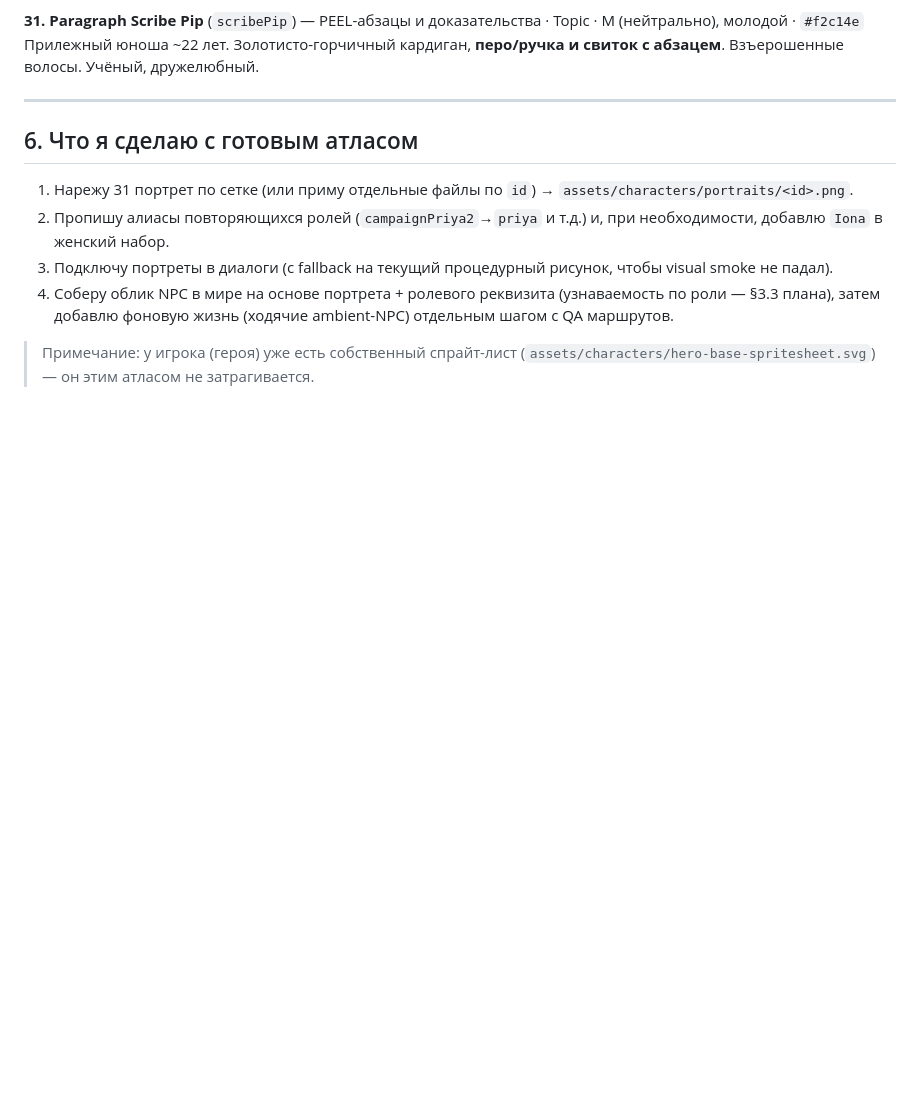
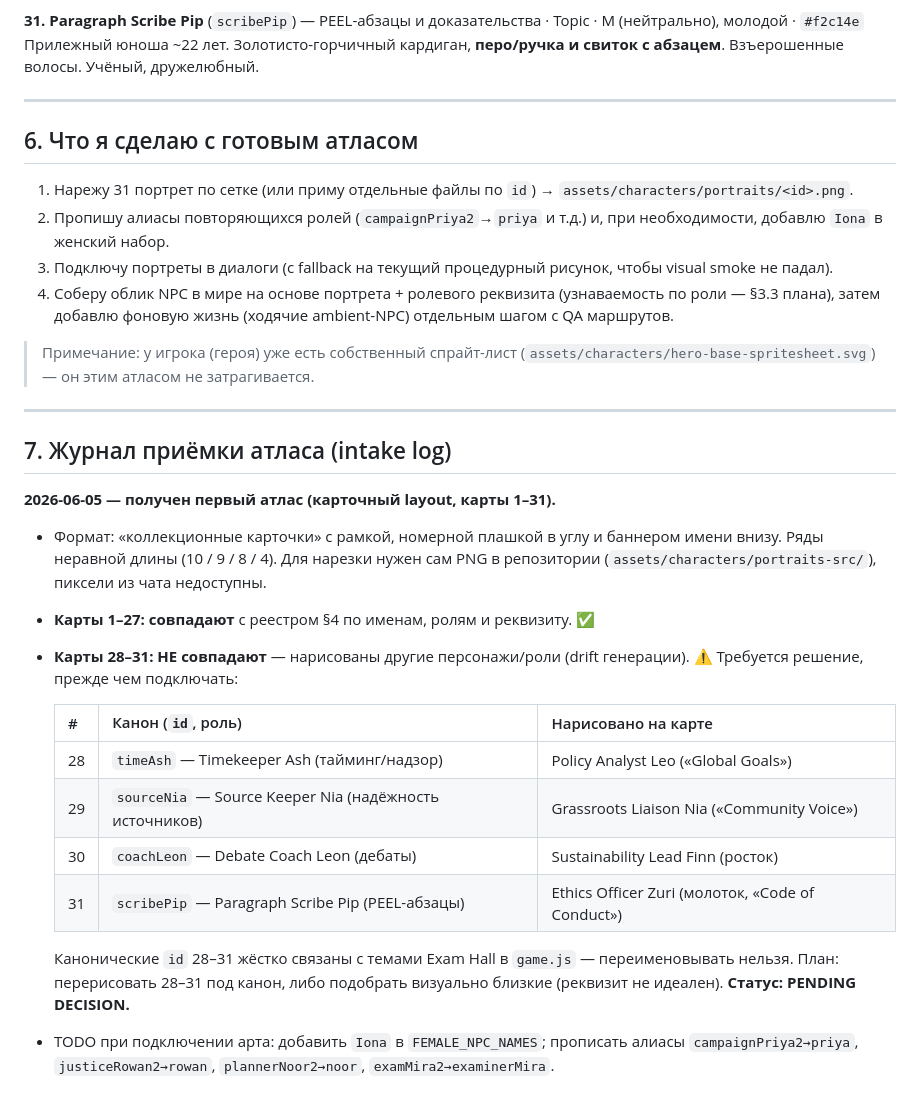
Before and after one commit to NickyScout/citizenship-valley, a Markdown page: docs/NPC_CHARACTER_GUIDE.md, the part around the change. GitHub-like rendering; blank space fills up the shorter version.

Commit message:
NPC guide: add atlas intake log, flag 28-31 mismatch

```diff
--- a/docs/NPC_CHARACTER_GUIDE.md
+++ b/docs/NPC_CHARACTER_GUIDE.md
@@ -204,3 +204,23 @@
 4. Соберу облик NPC в мире на основе портрета + ролевого реквизита (узнаваемость по роли — §3.3 плана), затем добавлю фоновую жизнь (ходячие ambient-NPC) отдельным шагом с QA маршрутов.
 
 > Примечание: у игрока (героя) уже есть собственный спрайт-лист (`assets/characters/hero-base-spritesheet.svg`) — он этим атласом не затрагивается.
+
+---
+
+## 7. Журнал приёмки атласа (intake log)
+
+**2026-06-05 — получен первый атлас (карточный layout, карты 1–31).**
+
+- Формат: «коллекционные карточки» с рамкой, номерной плашкой в углу и баннером имени внизу. Ряды неравной длины (10 / 9 / 8 / 4). Для нарезки нужен сам PNG в репозитории (`assets/characters/portraits-src/`), пиксели из чата недоступны.
+- **Карты 1–27: совпадают** с реестром §4 по именам, ролям и реквизиту. ✅
+- **Карты 28–31: НЕ совпадают** — нарисованы другие персонажи/роли (drift генерации). ⚠️ Требуется решение, прежде чем подключать:
+
+  | # | Канон (`id`, роль) | Нарисовано на карте |
+  |---|---|---|
+  | 28 | `timeAsh` — Timekeeper Ash (тайминг/надзор) | Policy Analyst Leo («Global Goals») |
+  | 29 | `sourceNia` — Source Keeper Nia (надёжность источников) | Grassroots Liaison Nia («Community Voice») |
+  | 30 | `coachLeon` — Debate Coach Leon (дебаты) | Sustainability Lead Finn (росток) |
+  | 31 | `scribePip` — Paragraph Scribe Pip (PEEL-абзацы) | Ethics Officer Zuri (молоток, «Code of Conduct») |
+
+  Канонические `id` 28–31 жёстко связаны с темами Exam Hall в `game.js` — переименовывать нельзя. План: перерисовать 28–31 под канон, либо подобрать визуально близкие (реквизит не идеален). **Статус: PENDING DECISION.**
+- TODO при подключении арта: добавить `Iona` в `FEMALE_NPC_NAMES`; прописать алиасы `campaignPriya2→priya`, `justiceRowan2→rowan`, `plannerNoor2→noor`, `examMira2→examinerMira`.
```
